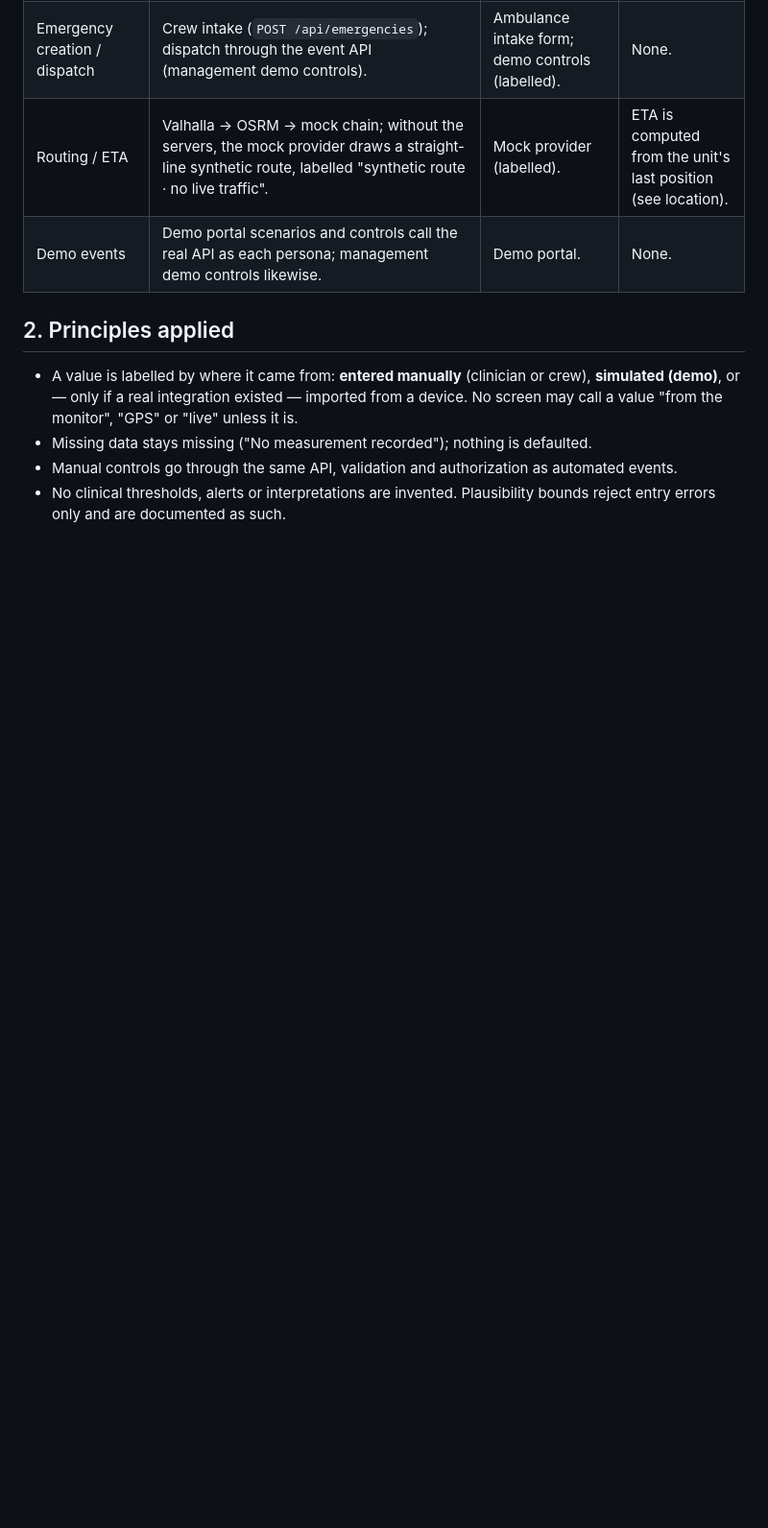
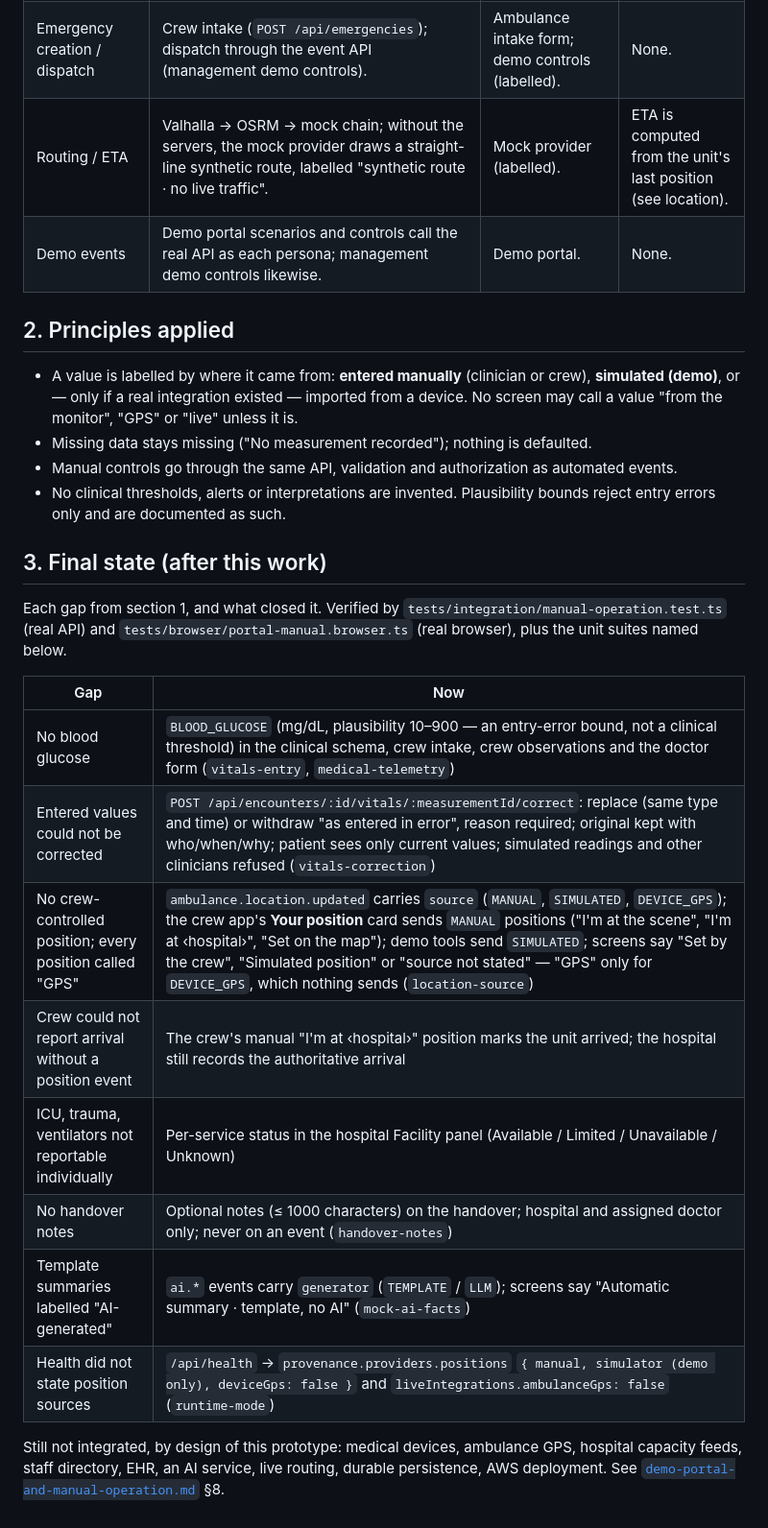
Before and after one commit to Zynx095/Jiva, a Markdown page: docs/hardware-independence.md, the part around the change. Shown at 96% size. GitHub-like rendering; blank space fills up the shorter version.

Commit message:
docs: hardware-independence audit — final state of every gap
Section 3 maps each gap found at the start (glucose, corrections, crew
position and GPS labelling, crew arrival, per-service status, handover
notes, AI labelling, health statement) to what now closes it and the
test that verifies it, and lists what remains unintegrated.

Co-Authored-By: Claude Opus 5.5 <noreply@anthropic.com>

```diff
--- a/docs/hardware-independence.md
+++ b/docs/hardware-independence.md
@@ -35,3 +35,23 @@ which manual or simulated path covers each dependency.
 - Manual controls go through the same API, validation and authorization as automated events.
 - No clinical thresholds, alerts or interpretations are invented. Plausibility bounds reject entry errors
   only and are documented as such.
+
+## 3. Final state (after this work)
+
+Each gap from section 1, and what closed it. Verified by `tests/integration/manual-operation.test.ts` (real API)
+and `tests/browser/portal-manual.browser.ts` (real browser), plus the unit suites named below.
+
+| Gap | Now |
+|---|---|
+| No blood glucose | `BLOOD_GLUCOSE` (mg/dL, plausibility 10–900 — an entry-error bound, not a clinical threshold) in the clinical schema, crew intake, crew observations and the doctor form (`vitals-entry`, `medical-telemetry`) |
+| Entered values could not be corrected | `POST /api/encounters/:id/vitals/:measurementId/correct`: replace (same type and time) or withdraw "as entered in error", reason required; original kept with who/when/why; patient sees only current values; simulated readings and other clinicians refused (`vitals-correction`) |
+| No crew-controlled position; every position called "GPS" | `ambulance.location.updated` carries `source` (`MANUAL`, `SIMULATED`, `DEVICE_GPS`); the crew app's **Your position** card sends `MANUAL` positions ("I'm at the scene", "I'm at ‹hospital›", "Set on the map"); demo tools send `SIMULATED`; screens say "Set by the crew", "Simulated position" or "source not stated" — "GPS" only for `DEVICE_GPS`, which nothing sends (`location-source`) |
+| Crew could not report arrival without a position event | The crew's manual "I'm at ‹hospital›" position marks the unit arrived; the hospital still records the authoritative arrival |
+| ICU, trauma, ventilators not reportable individually | Per-service status in the hospital Facility panel (Available / Limited / Unavailable / Unknown) |
+| No handover notes | Optional notes (≤ 1000 characters) on the handover; hospital and assigned doctor only; never on an event (`handover-notes`) |
+| Template summaries labelled "AI-generated" | `ai.*` events carry `generator` (`TEMPLATE` / `LLM`); screens say "Automatic summary · template, no AI" (`mock-ai-facts`) |
+| Health did not state position sources | `/api/health` → `provenance.providers.positions` `{ manual, simulator (demo only), deviceGps: false }` and `liveIntegrations.ambulanceGps: false` (`runtime-mode`) |
+
+Still not integrated, by design of this prototype: medical devices, ambulance GPS, hospital capacity feeds,
+staff directory, EHR, an AI service, live routing, durable persistence, AWS deployment. See
+[`demo-portal-and-manual-operation.md`](demo-portal-and-manual-operation.md) §8.
```
